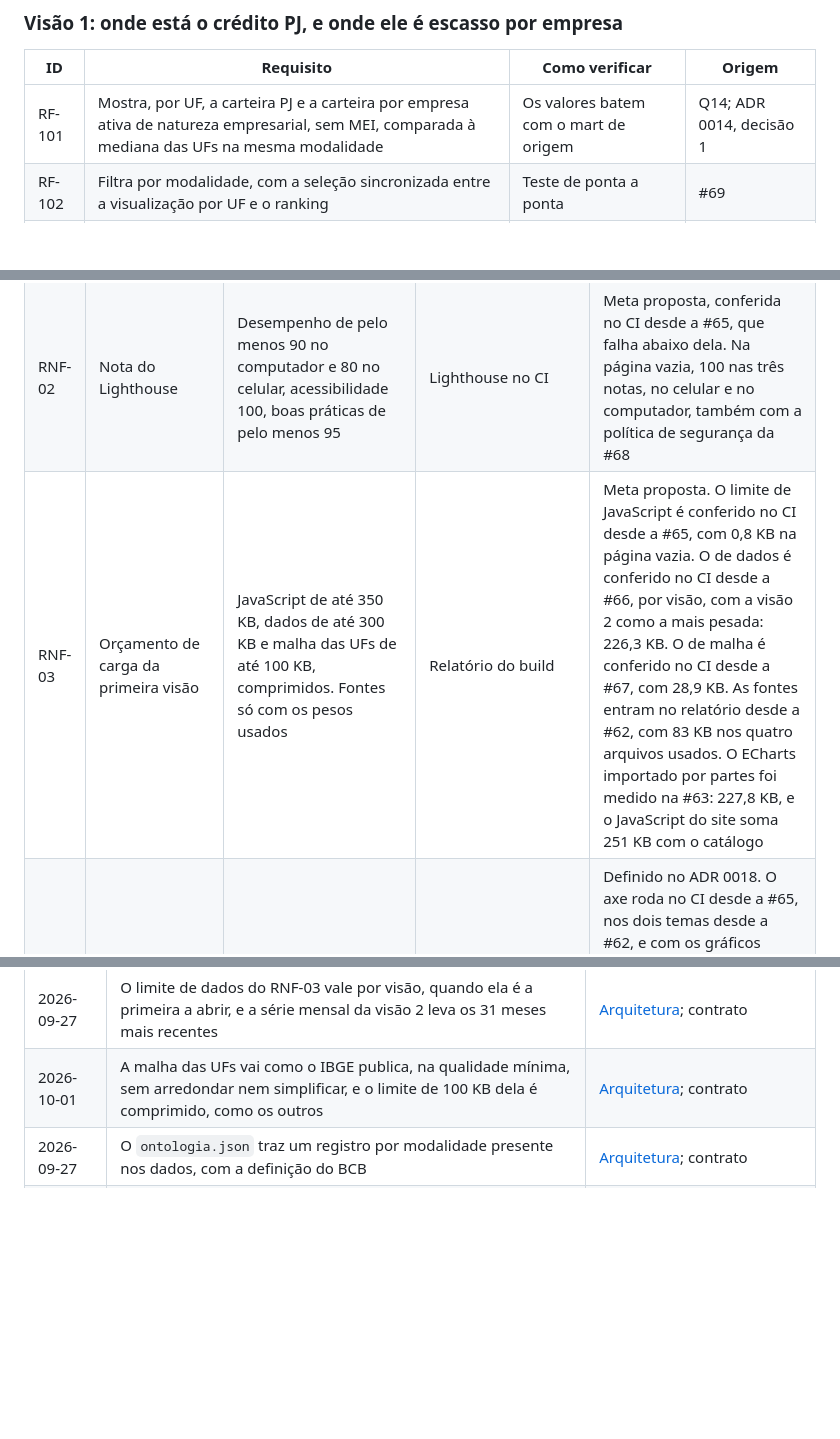
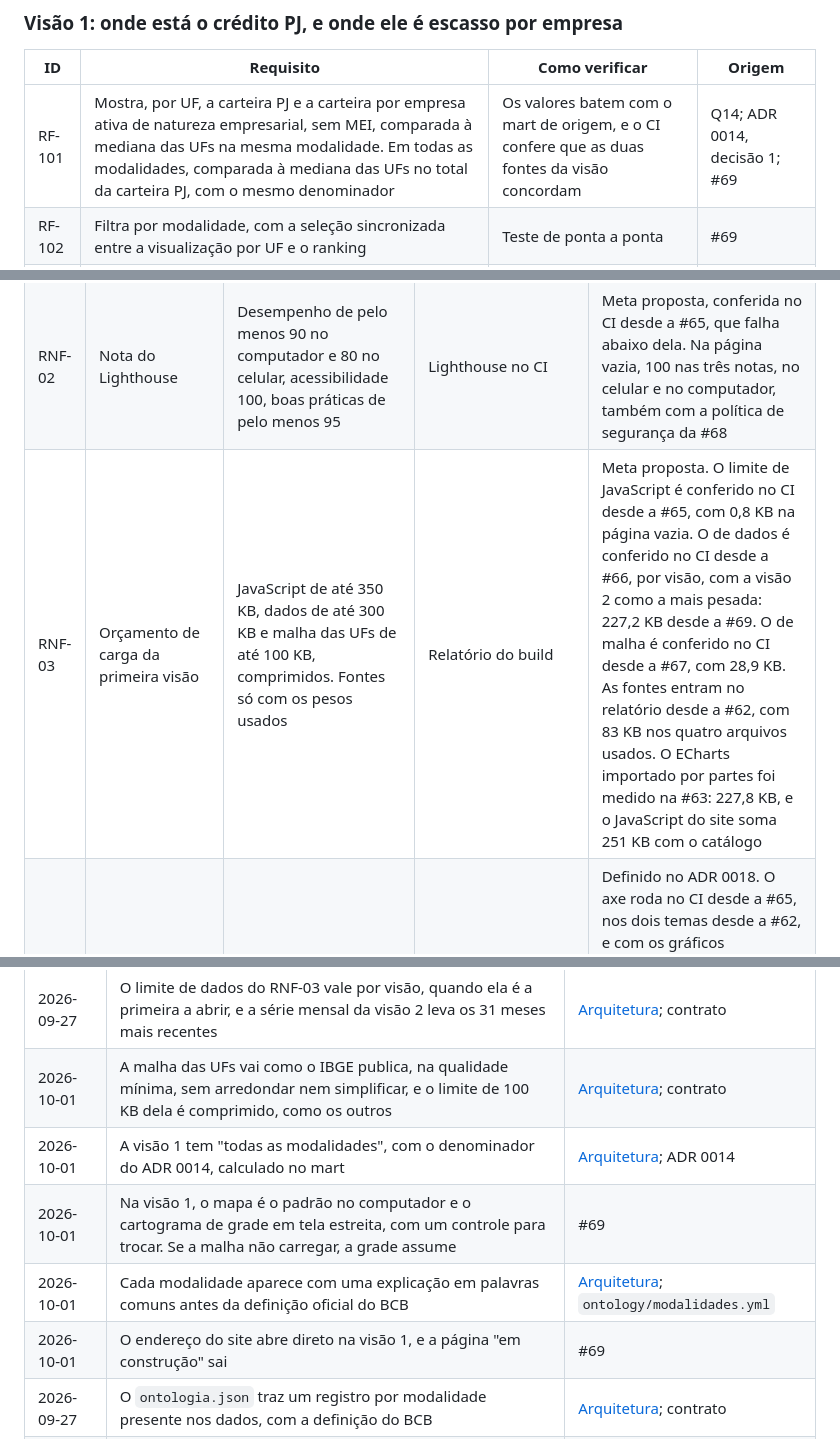
Before and after one commit to RCHRDYv/bcb-credito-governanca, a Markdown page: docs/dashboard/requisitos.md, 3 parts joined by grey strips. Rendered like a GitHub page; blank space fills up the shorter version.

```diff
--- a/docs/dashboard/requisitos.md
+++ b/docs/dashboard/requisitos.md
@@ -57,7 +57,7 @@ Os dois primeiros formam o público que o produto serve. O terceiro é quem abre
 
 | ID | Requisito | Como verificar | Origem |
 |---|---|---|---|
-| RF-101 | Mostra, por UF, a carteira PJ e a carteira por empresa ativa de natureza empresarial, sem MEI, comparada à mediana das UFs na mesma modalidade | Os valores batem com o mart de origem | Q14; ADR 0014, decisão 1 |
+| RF-101 | Mostra, por UF, a carteira PJ e a carteira por empresa ativa de natureza empresarial, sem MEI, comparada à mediana das UFs na mesma modalidade. Em todas as modalidades, comparada à mediana das UFs no total da carteira PJ, com o mesmo denominador | Os valores batem com o mart de origem, e o CI confere que as duas fontes da visão concordam | Q14; ADR 0014, decisão 1; #69 |
 | RF-102 | Filtra por modalidade, com a seleção sincronizada entre a visualização por UF e o ranking | Teste de ponta a ponta | #69 |
 | RF-103 | Os estados pequenos continuam legíveis, com o cartograma de grade como alternativa ao mapa | Inspeção nas larguras de 360 e 1440 px | #69; #63 |
 | RF-104 | Avisa que a UF é a da sede da empresa, e não onde o crédito foi usado | O aviso aparece junto da visualização | `dim_uf`, na ontologia |
@@ -103,7 +103,7 @@ Os dois primeiros formam o público que o produto serve. O terceiro é quem abre
 |---|---|---|---|---|
 | RNF-01 | Desempenho percebido | Core Web Vitals no nível "bom", no 75º percentil, no celular e no computador: LCP de até 2,5 s, INP de até 200 ms e CLS de até 0,1 [1] | Lighthouse no CI, como aproximação de laboratório. O INP só se mede em uso real, e no laboratório o tempo de bloqueio faz o papel dele | Limites oficiais. Medido no CI desde a #65: na página vazia, com as fontes da #62, LCP de 1,4 s no celular e 0,3 s no computador, CLS 0 e tempo de bloqueio 0. A medida com as visões vem com elas e com a #68 |
 | RNF-02 | Nota do Lighthouse | Desempenho de pelo menos 90 no computador e 80 no celular, acessibilidade 100, boas práticas de pelo menos 95 | Lighthouse no CI | Meta proposta, conferida no CI desde a #65, que falha abaixo dela. Na página vazia, 100 nas três notas, no celular e no computador, também com a política de segurança da #68 |
-| RNF-03 | Orçamento de carga da primeira visão | JavaScript de até 350 KB, dados de até 300 KB e malha das UFs de até 100 KB, comprimidos. Fontes só com os pesos usados | Relatório do build | Meta proposta. O limite de JavaScript é conferido no CI desde a #65, com 0,8 KB na página vazia. O de dados é conferido no CI desde a #66, por visão, com a visão 2 como a mais pesada: 226,3 KB. O de malha é conferido no CI desde a #67, com 28,9 KB. As fontes entram no relatório desde a #62, com 83 KB nos quatro arquivos usados. O ECharts importado por partes foi medido na #63: 227,8 KB, e o JavaScript do site soma 251 KB com o catálogo |
+| RNF-03 | Orçamento de carga da primeira visão | JavaScript de até 350 KB, dados de até 300 KB e malha das UFs de até 100 KB, comprimidos. Fontes só com os pesos usados | Relatório do build | Meta proposta. O limite de JavaScript é conferido no CI desde a #65, com 0,8 KB na página vazia. O de dados é conferido no CI desde a #66, por visão, com a visão 2 como a mais pesada: 227,2 KB desde a #69. O de malha é conferido no CI desde a #67, com 28,9 KB. As fontes entram no relatório desde a #62, com 83 KB nos quatro arquivos usados. O ECharts importado por partes foi medido na #63: 227,8 KB, e o JavaScript do site soma 251 KB com o catálogo |
 | RNF-04 | Acessibilidade | WCAG 2.2 AA; axe sem violação nos dois temas; tudo operável pelo teclado; área de toque de pelo menos 24 px | Playwright com axe no CI | Definido no ADR 0018. O axe roda no CI desde a #65, nos dois temas desde a #62, e com os gráficos desenhados desde a #63. Desde a #64, cada componente tem teste unitário com o jsdom, e um teste confere o texto sobre o vidro no pior ponto do campo de luz. O teste de contraste confere os pares de cor nos dois temas, e o de paletas, as cores de gráfico (ADR 0021) |
 | RNF-05 | Telas | De 360 a 1920 px, com os pontos de quebra do Carbon e sem rolagem horizontal | Teste de ponta a ponta em 360, 672, 1056, 1312 e 1920 px | Conferido no CI desde a #65 |
 | RNF-06 | Navegadores | As duas últimas versões estáveis do Chrome, do Edge, do Firefox e do Safari, no computador e no celular. O `backdrop-filter` funciona nos quatro desde set/2024, e a curva `linear()` desde dez/2023 [2, 3]. Sem suporte, o vidro vira superfície sólida e a mola vira a curva do Carbon | Playwright com Chromium, Firefox e WebKit | Os três motores são testados no CI desde a #65 |
@@ -165,6 +165,10 @@ As três visões da v0.1 publicadas, com os requisitos gerais e os de cada visã
 | 2026-09-27 | Campo de luz na cor cheia, vidro regular a 82% (88% no escuro) e gráficos em cartão sólido | ADR 0020, revisão de 2026-09-27; ADR 0021 |
 | 2026-09-27 | O limite de dados do RNF-03 vale por visão, quando ela é a primeira a abrir, e a série mensal da visão 2 leva os 31 meses mais recentes | [Arquitetura](arquitetura.md); contrato |
 | 2026-10-01 | A malha das UFs vai como o IBGE publica, na qualidade mínima, sem arredondar nem simplificar, e o limite de 100 KB dela é comprimido, como os outros | [Arquitetura](arquitetura.md); contrato |
+| 2026-10-01 | A visão 1 tem "todas as modalidades", com o denominador do ADR 0014, calculado no mart | [Arquitetura](arquitetura.md); ADR 0014 |
+| 2026-10-01 | Na visão 1, o mapa é o padrão no computador e o cartograma de grade em tela estreita, com um controle para trocar. Se a malha não carregar, a grade assume | #69 |
+| 2026-10-01 | Cada modalidade aparece com uma explicação em palavras comuns antes da definição oficial do BCB | [Arquitetura](arquitetura.md); `ontology/modalidades.yml` |
+| 2026-10-01 | O endereço do site abre direto na visão 1, e a página "em construção" sai | #69 |
 | 2026-09-27 | O `ontologia.json` traz um registro por modalidade presente nos dados, com a definição do BCB | [Arquitetura](arquitetura.md); contrato |
 | Em aberto | O nome do produto | `dashboard/PRODUCT.md` |
 | Em aberto | Quais visões terão o chat | #51 |
```
Also changed, not shown: docs/adr/0014-matriz-de-decisao-espaco-contra-risco.md (+1 -0 lines), docs/dashboard/arquitetura.md (+6 -4 lines).
